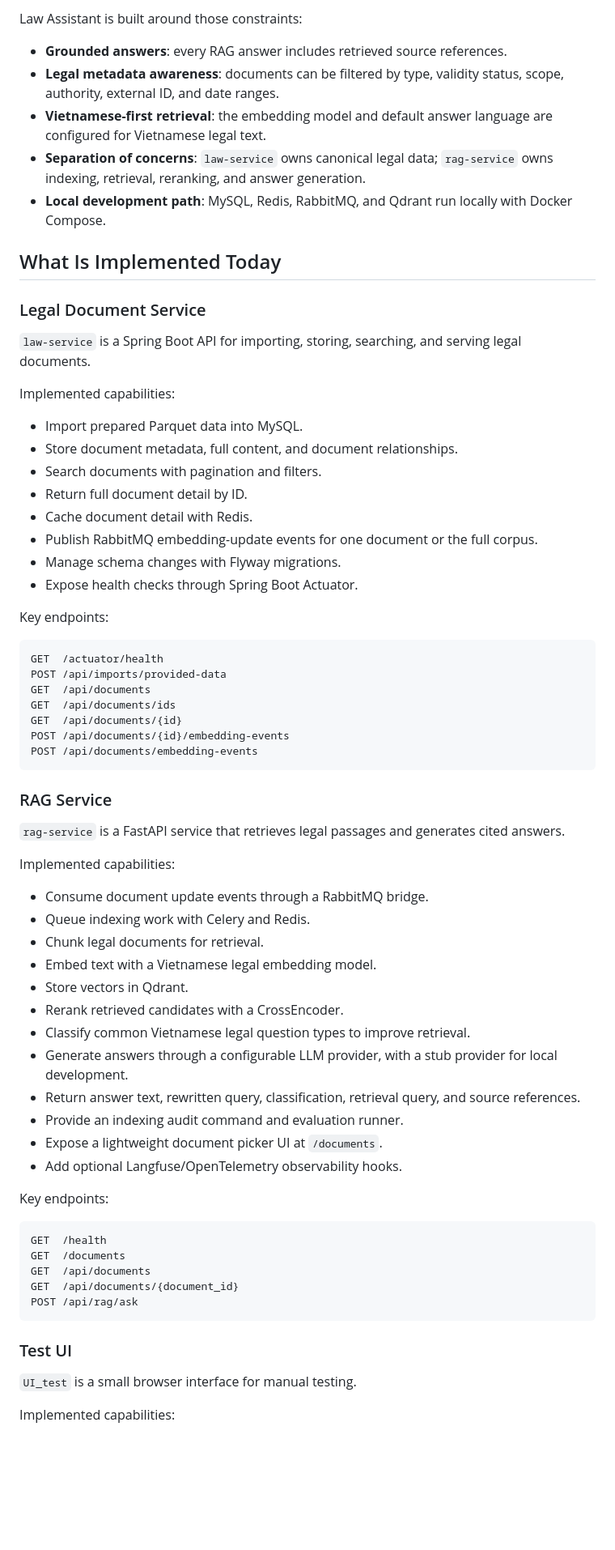
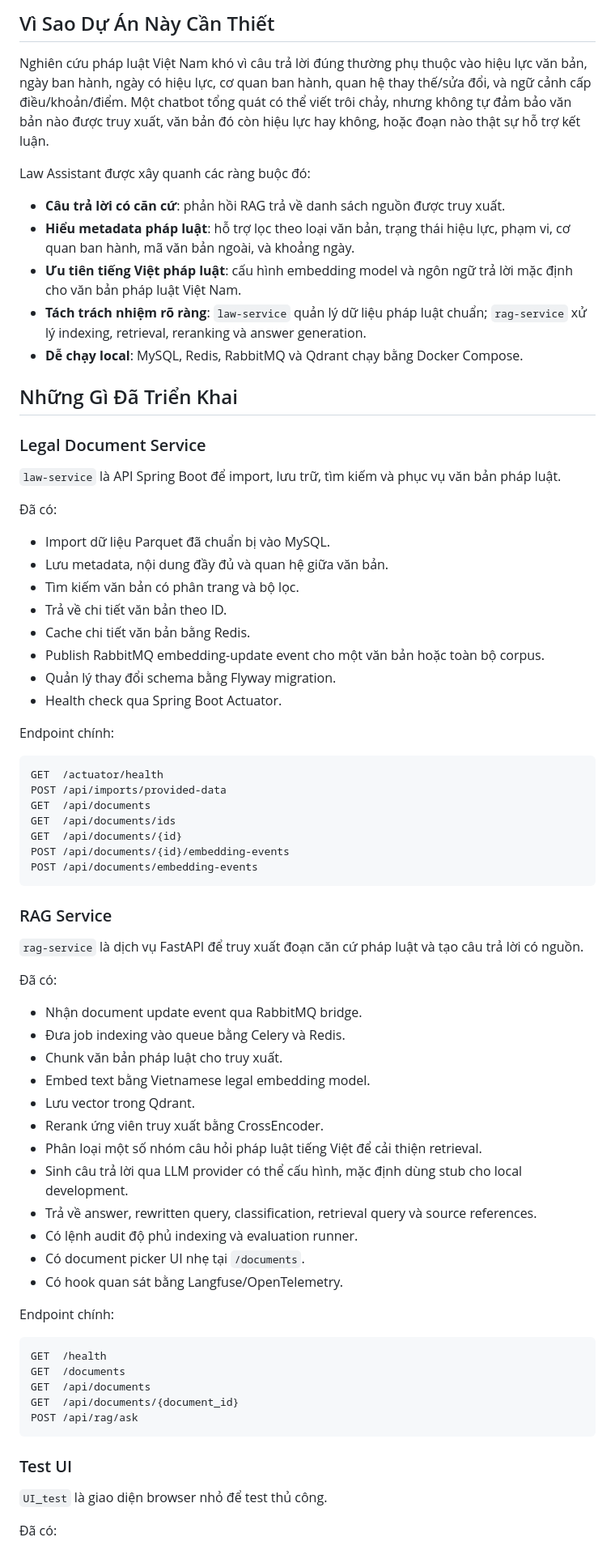
Before and after one commit to LeHoangAnh-self/Law-Assistant, a Markdown page: README.md, the part around one of its changes. Shown at 81% size. GitHub-like rendering; blank space fills up the shorter version.

````diff
--- a/README.md
+++ b/README.md
@@ -12,30 +26,34 @@ Vietnamese legal research is difficult because useful answers often depend on ex
 
-Law Assistant is built around those constraints:
+## Vì Sao Dự Án Này Cần Thiết
 
-- **Grounded answers**: every RAG answer includes retrieved source references.
-- **Legal metadata awareness**: documents can be filtered by type, validity status, scope, authority, external ID, and date ranges.
-- **Vietnamese-first retrieval**: the embedding model and default answer language are configured for Vietnamese legal text.
-- **Separation of concerns**: `law-service` owns canonical legal data; `rag-service` owns indexing, retrieval, reranking, and answer generation.
-- **Local development path**: MySQL, Redis, RabbitMQ, and Qdrant run locally with Docker Compose.
+Nghiên cứu pháp luật Việt Nam khó vì câu trả lời đúng thường phụ thuộc vào hiệu lực văn bản, ngày ban hành, ngày có hiệu lực, cơ quan ban hành, quan hệ thay thế/sửa đổi, và ngữ cảnh cấp điều/khoản/điểm. Một chatbot tổng quát có thể viết trôi chảy, nhưng không tự đảm bảo văn bản nào được truy xuất, văn bản đó còn hiệu lực hay không, hoặc đoạn nào thật sự hỗ trợ kết luận.
 
-## What Is Implemented Today
+Law Assistant được xây quanh các ràng buộc đó:
+
+- **Câu trả lời có căn cứ**: phản hồi RAG trả về danh sách nguồn được truy xuất.
+- **Hiểu metadata pháp luật**: hỗ trợ lọc theo loại văn bản, trạng thái hiệu lực, phạm vi, cơ quan ban hành, mã văn bản ngoài, và khoảng ngày.
+- **Ưu tiên tiếng Việt pháp luật**: cấu hình embedding model và ngôn ngữ trả lời mặc định cho văn bản pháp luật Việt Nam.
+- **Tách trách nhiệm rõ ràng**: `law-service` quản lý dữ liệu pháp luật chuẩn; `rag-service` xử lý indexing, retrieval, reranking và answer generation.
+- **Dễ chạy local**: MySQL, Redis, RabbitMQ và Qdrant chạy bằng Docker Compose.
+
+## Những Gì Đã Triển Khai
 
 ### Legal Document Service
 
-`law-service` is a Spring Boot API for importing, storing, searching, and serving legal documents.
+`law-service` là API Spring Boot để import, lưu trữ, tìm kiếm và phục vụ văn bản pháp luật.
 
-Implemented capabilities:
+Đã có:
 
-- Import prepared Parquet data into MySQL.
-- Store document metadata, full content, and document relationships.
-- Search documents with pagination and filters.
-- Return full document detail by ID.
-- Cache document detail with Redis.
-- Publish RabbitMQ embedding-update events for one document or the full corpus.
-- Manage schema changes with Flyway migrations.
-- Expose health checks through Spring Boot Actuator.
+- Import dữ liệu Parquet đã chuẩn bị vào MySQL.
+- Lưu metadata, nội dung đầy đủ và quan hệ giữa văn bản.
+- Tìm kiếm văn bản có phân trang và bộ lọc.
+- Trả về chi tiết văn bản theo ID.
+- Cache chi tiết văn bản bằng Redis.
+- Publish RabbitMQ embedding-update event cho một văn bản hoặc toàn bộ corpus.
+- Quản lý thay đổi schema bằng Flyway migration.
+- Health check qua Spring Boot Actuator.
 
-Key endpoints:
+Endpoint chính:
 
 ```text
 GET  /actuator/health
@@ -49,24 +67,24 @@ POST /api/documents/embedding-events
 
 ### RAG Service
 
-`rag-service` is a FastAPI service that retrieves legal passages and generates cited answers.
+`rag-service` là dịch vụ FastAPI để truy xuất đoạn căn cứ pháp luật và tạo câu trả lời có nguồn.
 
-Implemented capabilities:
+Đã có:
 
-- Consume document update events through a RabbitMQ bridge.
-- Queue indexing work with Celery and Redis.
-- Chunk legal documents for retrieval.
-- Embed text with a Vietnamese legal embedding model.
-- Store vectors in Qdrant.
-- Rerank retrieved candidates with a CrossEncoder.
-- Classify common Vietnamese legal question types to improve retrieval.
-- Generate answers through a configurable LLM provider, with a stub provider for local development.
-- Return answer text, rewritten query, classification, retrieval query, and source references.
-- Provide an indexing audit command and evaluation runner.
-- Expose a lightweight document picker UI at `/documents`.
-- Add optional Langfuse/OpenTelemetry observability hooks.
+- Nhận document update event qua RabbitMQ bridge.
+- Đưa job indexing vào queue bằng Celery và Redis.
+- Chunk văn bản pháp luật cho truy xuất.
+- Embed text bằng Vietnamese legal embedding model.
+- Lưu vector trong Qdrant.
+- Rerank ứng viên truy xuất bằng CrossEncoder.
+- Phân loại một số nhóm câu hỏi pháp luật tiếng Việt để cải thiện retrieval.
+- Sinh câu trả lời qua LLM provider có thể cấu hình, mặc định dùng stub cho local development.
+- Trả về answer, rewritten query, classification, retrieval query và source references.
+- Có lệnh audit độ phủ indexing và evaluation runner.
+- Có document picker UI nhẹ tại `/documents`.
+- Có hook quan sát bằng Langfuse/OpenTelemetry.
 
-Key endpoints:
+Endpoint chính:
 
 ```text
 GET  /health
@@ -78,7 +96,7 @@ POST /api/rag/ask
 
 ### Test UI
 
-`UI_test` is a small browser interface for manual testing.
+`UI_test` là giao diện browser nhỏ để test thủ công.
 
-Implemented capabilities:
+Đã có:
 
````
Also changed, not shown: other parts of README.md (+110 -90 lines).
